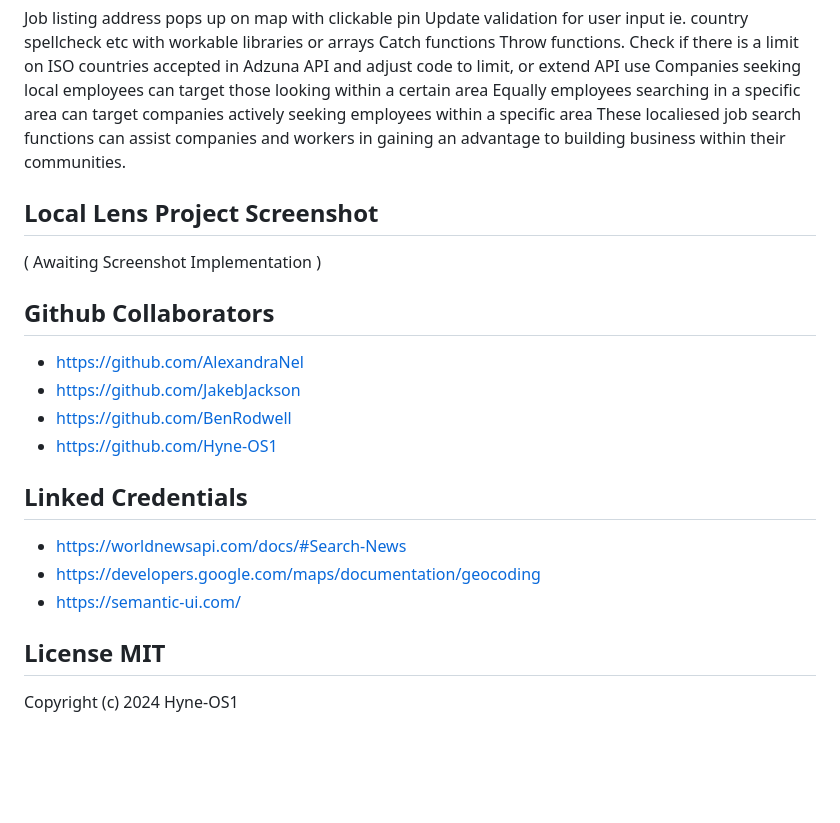
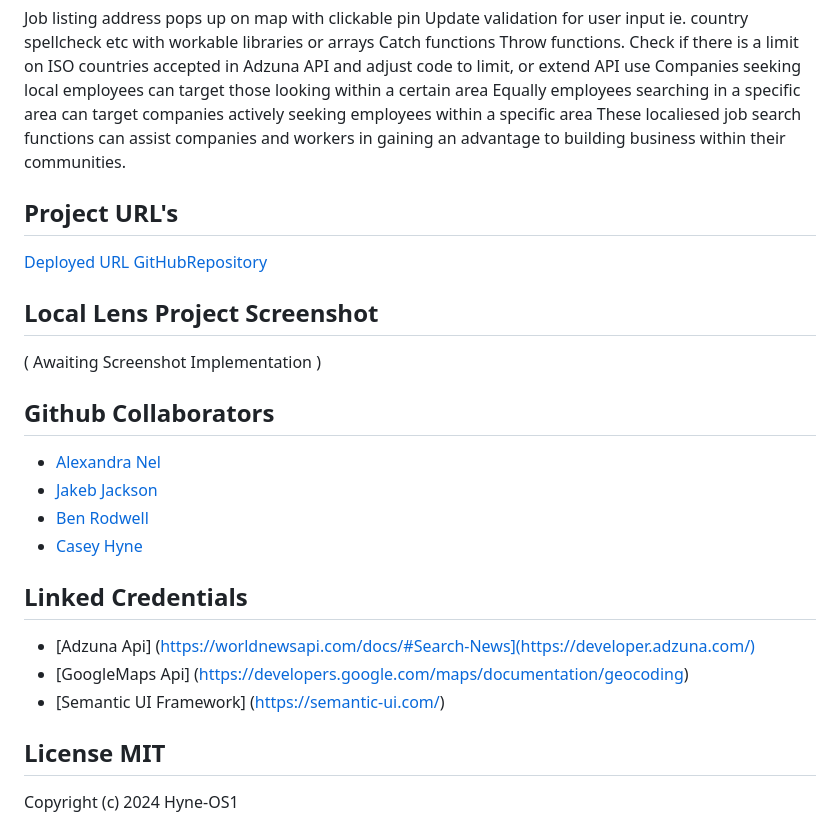
Before and after one commit to JakebJackson/Local-Lens, a Markdown page: README.md, the part around the change. Drawn GitHub-style; blank space fills up the shorter version.

Commit message:
Update README.md
have update the rest of the READme

```diff
--- a/README.md
+++ b/README.md
@@ -29,22 +29,27 @@ Companies seeking local employees can target those looking within a certain area
 Equally employees searching in a specific area can target companies actively seeking employees within a specific area
 These localiesed job search functions can assist companies and workers in gaining an advantage to building business within their communities.
 
+## Project URL's
+
+[Deployed URL]()
+[GitHubRepository](https://github.com/JakebJackson/Local-Lens/)
+
 ## Local Lens Project Screenshot
 
 ( Awaiting Screenshot Implementation )
 
 ## Github Collaborators
 
-* https://github.com/AlexandraNel
-* https://github.com/JakebJackson
-* https://github.com/BenRodwell
-* https://github.com/Hyne-OS1
+* [Alexandra Nel](https://github.com/AlexandraNel)
+* [Jakeb Jackson ](https://github.com/JakebJackson)
+* [Ben Rodwell](https://github.com/BenRodwell)
+* [Casey Hyne](https://github.com/Hyne-OS1)
 
 ## Linked Credentials
 
-* https://worldnewsapi.com/docs/#Search-News
-* https://developers.google.com/maps/documentation/geocoding
-* https://semantic-ui.com/
+* [Adzuna Api] (https://worldnewsapi.com/docs/#Search-News](https://developer.adzuna.com/)
+* [GoogleMaps Api] (https://developers.google.com/maps/documentation/geocoding)
+* [Semantic UI Framework] (https://semantic-ui.com/)
 
 ## License MIT
 
```
